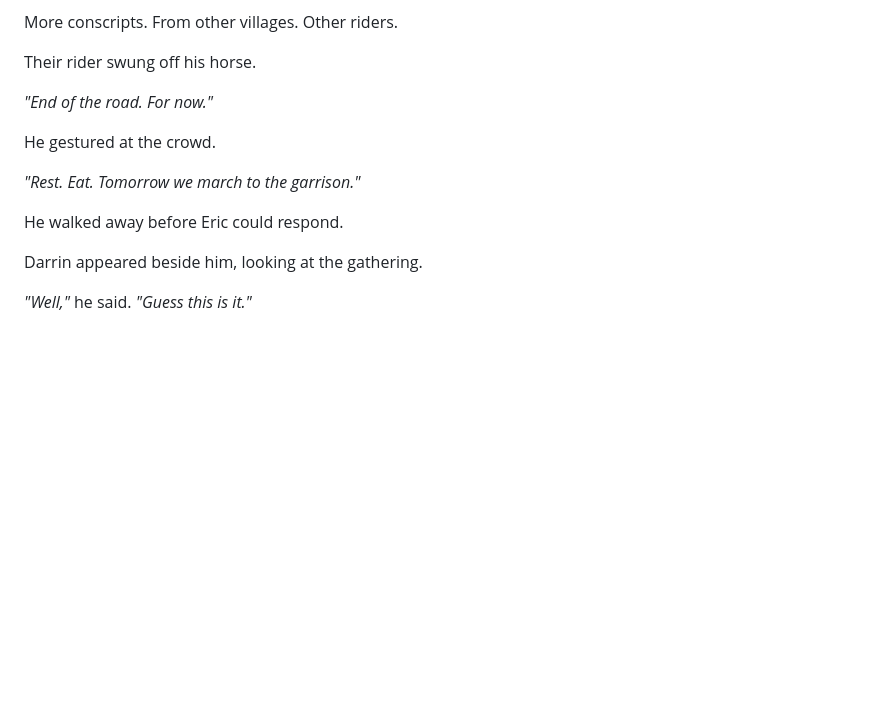
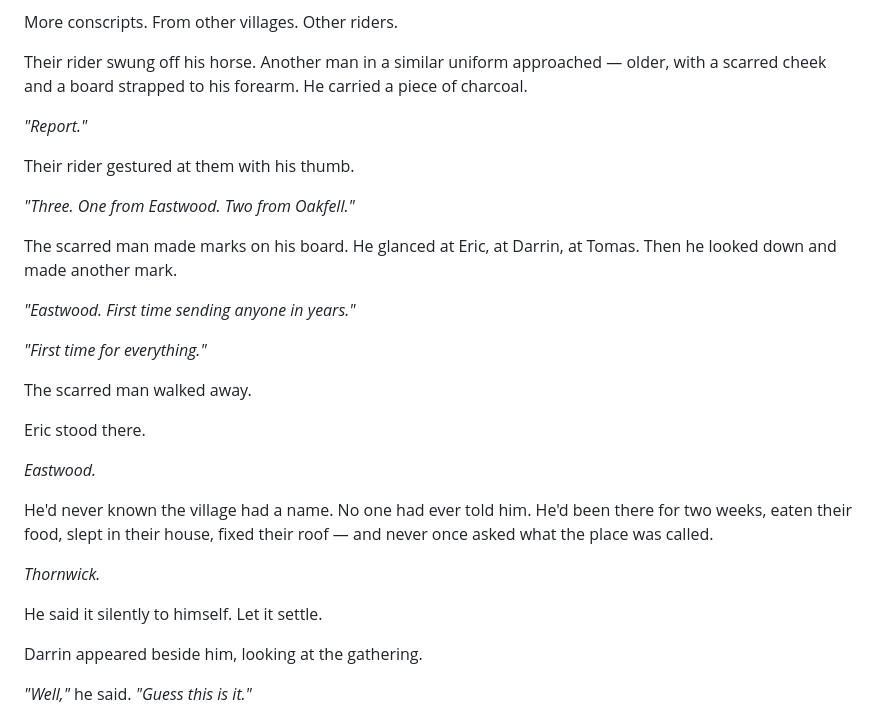
Before and after one commit to ashrafkamarudin/The-Grunt-s-Edge, a Markdown page: Chapters/Chapter 6.md, the part around the change. Drawn GitHub-style; blank space fills up the shorter version.

Commit message:
Add village name

```diff
--- a/Chapters/Chapter 6.md
+++ b/Chapters/Chapter 6.md
@@ -498,15 +498,31 @@ A crossroads. A wide clearing with a stone well at the center. A supply cart sto
 
 More conscripts. From other villages. Other riders.
 
-Their rider swung off his horse.
+Their rider swung off his horse. Another man in a similar uniform approached — older, with a scarred cheek and a board strapped to his forearm. He carried a piece of charcoal.
 
-*"End of the road. For now."*
+*"Report."*
 
-He gestured at the crowd.
+Their rider gestured at them with his thumb.
 
-*"Rest. Eat. Tomorrow we march to the garrison."*
+*"Three. One from Eastwood. Two from Oakfell."*
 
-He walked away before Eric could respond.
+The scarred man made marks on his board. He glanced at Eric, at Darrin, at Tomas. Then he looked down and made another mark.
+
+*"Eastwood. First time sending anyone in years."*
+
+*"First time for everything."*
+
+The scarred man walked away.
+
+Eric stood there.
+
+*Eastwood.*
+
+He'd never known the village had a name. No one had ever told him. He'd been there for two weeks, eaten their food, slept in their house, fixed their roof — and never once asked what the place was called.
+
+*Thornwick.*
+
+He said it silently to himself. Let it settle.
 
 Darrin appeared beside him, looking at the gathering.
 
```
